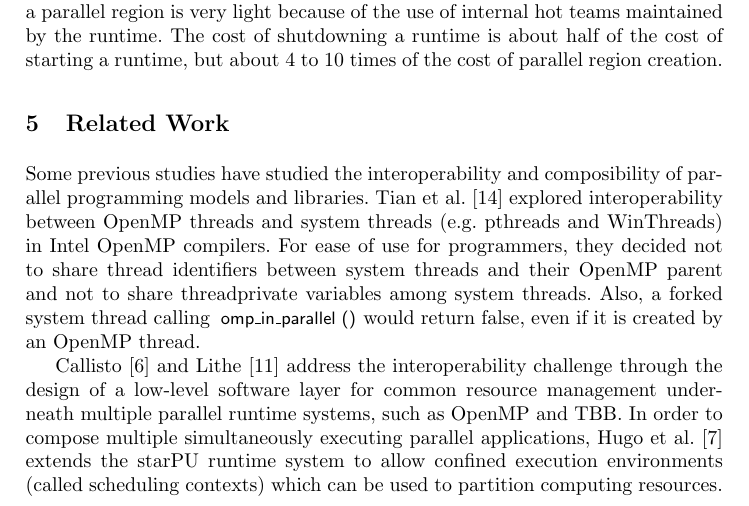
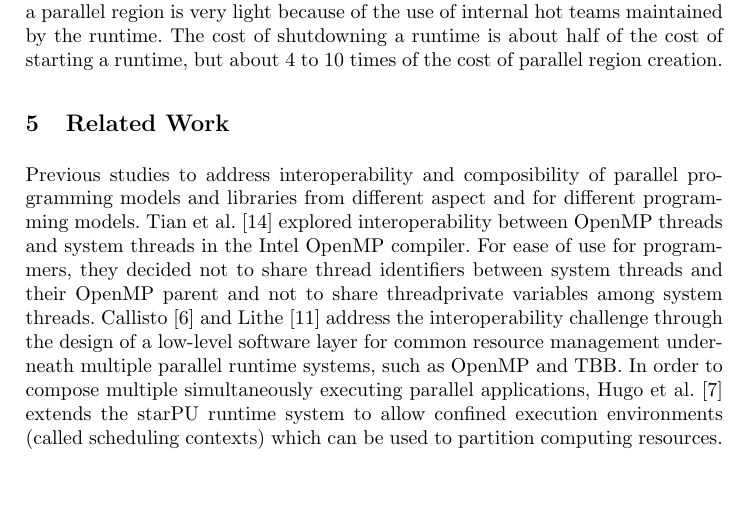
Before and after one commit to passlab/interop, a LaTeX thesis (iwomp16/omp.tex, which reads iwomp16/related.tex): part of page 10 of 13 before the commit and part of page 10 of 12 after it, cut so that both start at the same text, the shorter picture padded with empty space. Compiled offline with pdfLaTeX.

Commit message:
minor for related

```diff
--- a/iwomp16/related.tex
+++ b/iwomp16/related.tex
@@ -1,9 +1,9 @@
-Some previous studies have studied the interoperability and composibility of parallel programming models and libraries.
-Tian et al.~\cite{tian2003compiler} explored interoperability between OpenMP threads and system threads (e.g. pthreads and WinThreads) in Intel OpenMP compilers.
+Previous studies to address interoperability and composibility of parallel programming models and libraries
+from different aspect and for different programming models.
+Tian et al.~\cite{tian2003compiler} explored interoperability between OpenMP threads and system threads in the Intel OpenMP compiler.
 For ease of use for programmers, they decided not to share thread identifiers between system threads and their OpenMP parent
 and not to share threadprivate variables among system threads.
-Also, a forked system thread calling \lstinline{omp_in_parallel()} would return false, even if it is created by an OpenMP thread.
-
+%Also, a forked system thread calling \lstinline{omp_in_parallel()} would return false, even if it is created by an OpenMP thread.
 Callisto~\cite{Callisto:Harris:2014:CCP:2592798.2592807} and
 Lithe~\cite{Lithe:Pan:2009:LEE:1855591.1855602}
 address the interoperability challenge
```
